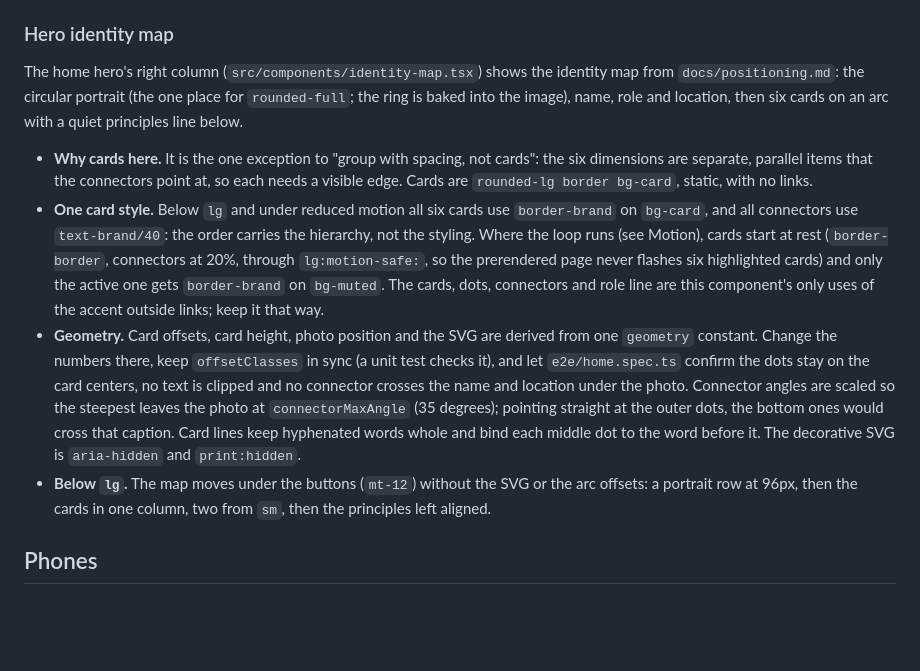
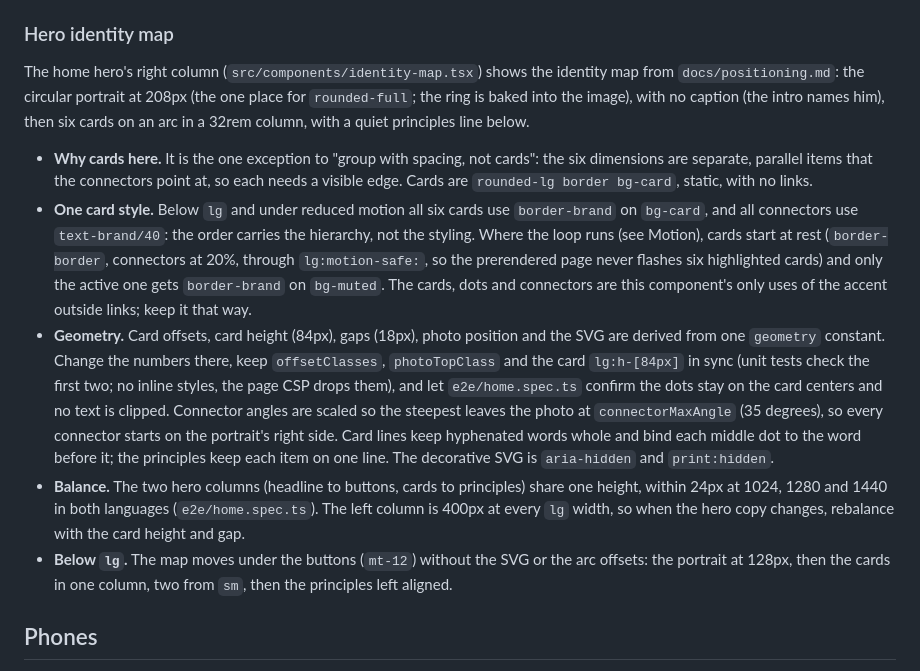
Before and after one commit to gmartins-dev/portfolio-v4, a Markdown page: DESIGN.md, the part around the change. Drawn GitHub-style; blank space fills up the shorter version.

```diff
--- a/DESIGN.md
+++ b/DESIGN.md
@@ -110,9 +110,10 @@ the light brand cyan.
 ### Hero identity map
 
 The home hero's right column (`src/components/identity-map.tsx`) shows the
-identity map from `docs/positioning.md`: the circular portrait (the one place
-for `rounded-full`; the ring is baked into the image), name, role and
-location, then six cards on an arc with a quiet principles line below.
+identity map from `docs/positioning.md`: the circular portrait at 208px (the
+one place for `rounded-full`; the ring is baked into the image), with no
+caption (the intro names him), then six cards on an arc in a 32rem column,
+with a quiet principles line below.
 
 - **Why cards here.** It is the one exception to "group with spacing, not
   cards": the six dimensions are separate, parallel items that the
@@ -125,19 +126,26 @@ location, then six cards on an arc with a quiet principles line below.
   through `lg:motion-safe:`, so the prerendered page never flashes six
   highlighted cards) and only the active one gets `border-brand` on
   `bg-muted`. The
-  cards, dots, connectors and role line are this component's only uses of
-  the accent outside links; keep it that way.
-- **Geometry.** Card offsets, card height, photo position and the SVG are
-  derived from one `geometry` constant. Change the numbers there, keep
-  `offsetClasses` in sync (a unit test checks it), and let
-  `e2e/home.spec.ts` confirm the dots stay on the card centers, no text
-  is clipped and no connector crosses the name and location under the
-  photo. Connector angles are scaled so the steepest leaves the photo at
-  `connectorMaxAngle` (35 degrees); pointing straight at the outer dots,
-  the bottom ones would cross that caption. Card lines keep hyphenated
-  words whole and bind each middle dot to the word before it. The decorative SVG is `aria-hidden` and `print:hidden`.
+  cards, dots and connectors are this component's only uses of the accent
+  outside links; keep it that way.
+- **Geometry.** Card offsets, card height (84px), gaps (18px), photo
+  position and the SVG are derived from one `geometry` constant. Change the
+  numbers there, keep `offsetClasses`, `photoTopClass` and the card
+  `lg:h-[84px]` in sync (unit tests check the first two; no inline styles,
+  the page CSP drops them), and let `e2e/home.spec.ts` confirm the dots
+  stay on the card centers and no text is clipped. Connector angles are
+  scaled so the steepest leaves the photo at `connectorMaxAngle` (35
+  degrees), so every connector starts on the portrait's right side. Card
+  lines keep hyphenated words whole and bind each middle dot to the word
+  before it; the principles keep each item on one line. The decorative SVG
+  is `aria-hidden` and `print:hidden`.
+- **Balance.** The two hero columns (headline to buttons, cards to
+  principles) share one height, within 24px at 1024, 1280 and 1440 in both
+  languages (`e2e/home.spec.ts`). The left column is 400px at every `lg`
+  width, so when the hero copy changes, rebalance with the card height and
+  gap.
 - **Below `lg`.** The map moves under the buttons (`mt-12`) without the SVG
-  or the arc offsets: a portrait row at 96px, then the cards in one column,
+  or the arc offsets: the portrait at 128px, then the cards in one column,
   two from `sm`, then the principles left aligned.
 
 ## Phones
```
Also changed, not shown: CHANGELOG.md (+13 -0 lines).
